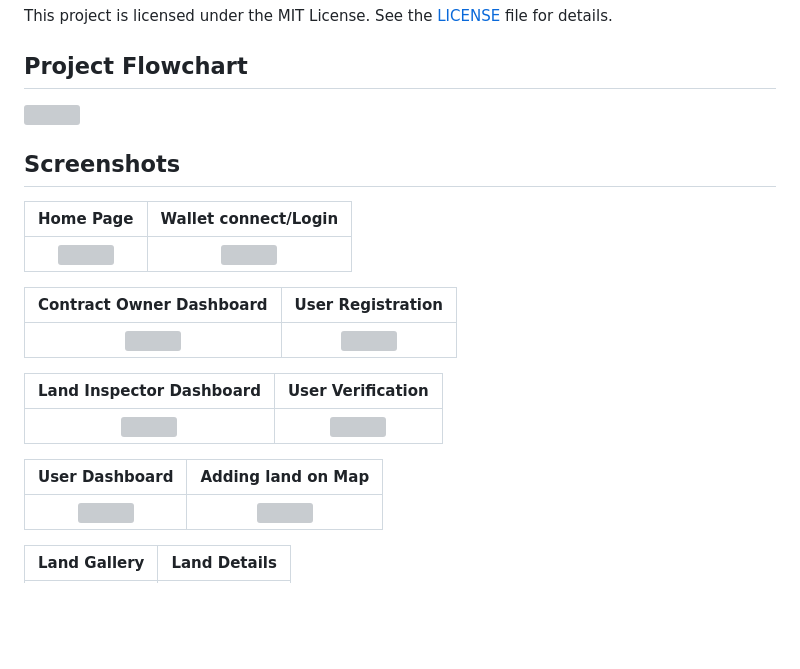
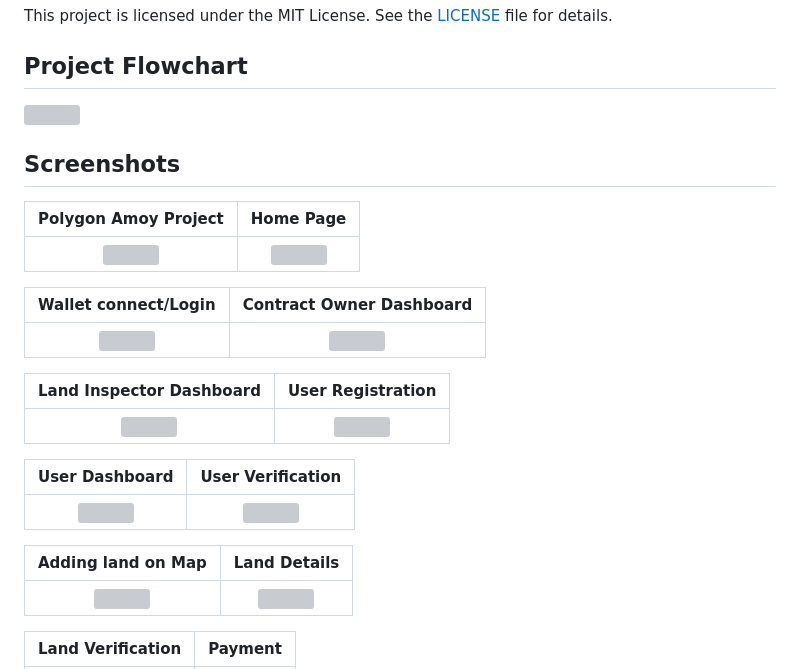
Before and after one commit to atulm18014/RegiTrust, a Markdown page: README.md, the part around the change printed below. GitHub-like rendering; blank space fills up the shorter version; grey boxes are pictures that could not be loaded.

```diff
--- a/README.md
+++ b/README.md
@@ -112,4 +112,8 @@ This project is licensed under the MIT License. See the [LICENSE](LICENSE) file
 
 ## Screenshots
-Home Page                   |                   Wallet connect/Login
+  Polygon Amoy Project      |          Home Page
+  :---------------------------------:        |      :------------------------------:
+  <img src="screenshot/polygon.png" height="225"> | <img src="screenshot/home.png" height="225">
+
+  Wallet connect/Login      |         Contract Owner Dashboard
 :---------------------------------:        |      :------------------------------:
@@ -117,3 +121,3 @@ Home Page                   |                   Wallet connect/Login
 
-Contract Owner Dashboard               |                   User Registration
+Land Inspector Dashboard                   |            User Registration
 :---------------------------------:        |      :------------------------------:
@@ -121,3 +125,3 @@ Contract Owner Dashboard               |                   User Registration
 
-Land Inspector Dashboard                   |                  User Verification
+User Dashboard               |                      User Verification
 :---------------------------------:        |      :------------------------------:
@@ -125,3 +129,3 @@ Land Inspector Dashboard                   |                  User Verification
 
-User Dashboard               |                  Adding land on Map
+Adding land on Map             |                   Land Details
 :---------------------------------:        |      :------------------------------:
@@ -129,3 +133,3 @@ User Dashboard               |                  Adding land on Map
 
-Land Gallery                |                   Land Details
+Land Verification        |                   Payment
 :---------------------------------:        |      :------------------------------:
```
Also changed, not shown: other parts of README.md (+12 -12 lines).
